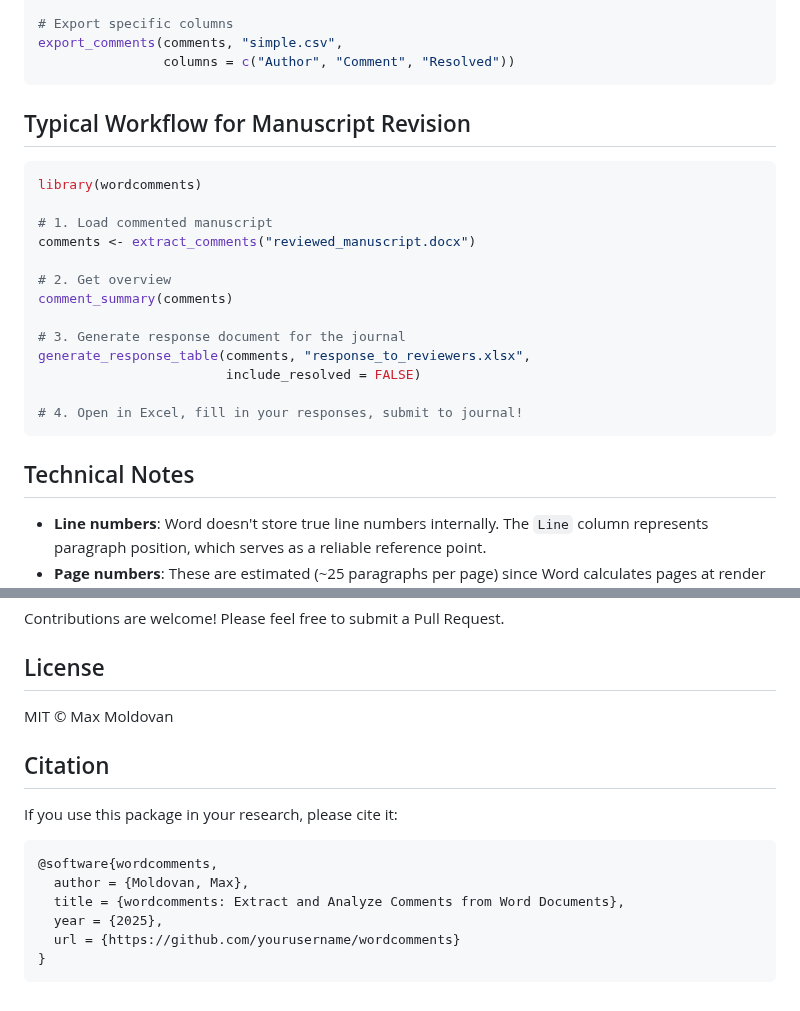
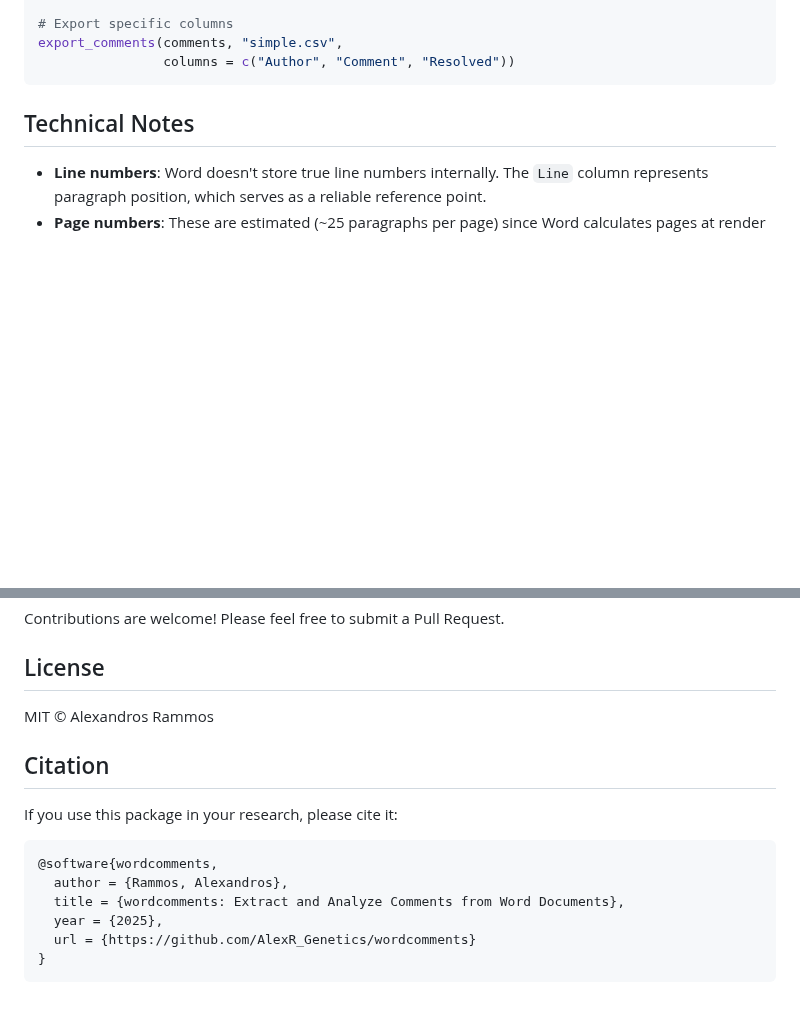
Before and after one commit to AlexR-genetics/wordcomments, a Markdown page: README.md, 2 parts joined by grey strips. Rendered like a GitHub page; blank space fills up the shorter version.

````diff
--- a/README.md
+++ b/README.md
@@ -143,23 +142,6 @@ export_comments(comments, "simple.csv",
                 columns = c("Author", "Comment", "Resolved"))
 ```
 
-## Typical Workflow for Manuscript Revision
-
-```r
-library(wordcomments)
-
-# 1. Load commented manuscript
-comments <- extract_comments("reviewed_manuscript.docx")
-
-# 2. Get overview
-comment_summary(comments)
-
-# 3. Generate response document for the journal
-generate_response_table(comments, "response_to_reviewers.xlsx",
-                        include_resolved = FALSE)
-
-# 4. Open in Excel, fill in your responses, submit to journal!
-```
 
 ## Technical Notes
 
@@ -183,7 +165,7 @@ Contributions are welcome! Please feel free to submit a Pull Request.
 
 ## License
 
-MIT © Max Moldovan
+MIT © Alexandros Rammos
 
 ## Citation
 
@@ -191,9 +173,9 @@ If you use this package in your research, please cite it:
 
 ```
 @software{wordcomments,
-  author = {Moldovan, Max},
+  author = {Rammos, Alexandros},
   title = {wordcomments: Extract and Analyze Comments from Word Documents},
   year = {2025},
-  url = {https://github.com/yourusername/wordcomments}
+  url = {https://github.com/AlexR_Genetics/wordcomments}
 }
 ```
````
Also changed, not shown: other parts of README.md (+0 -1 lines).
